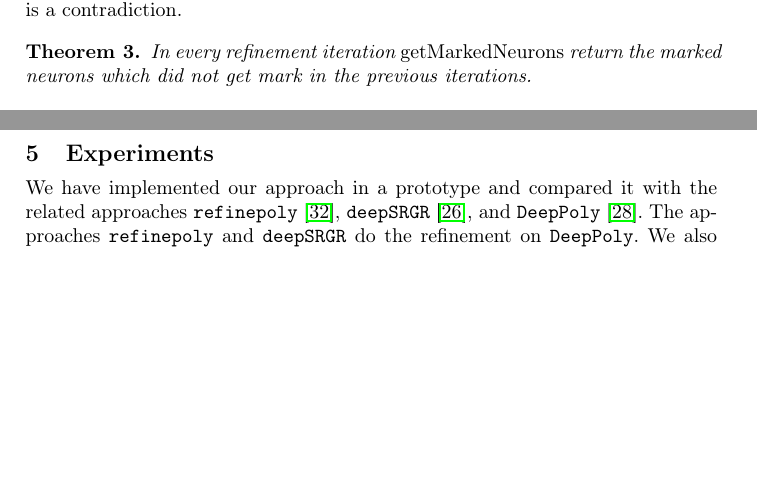
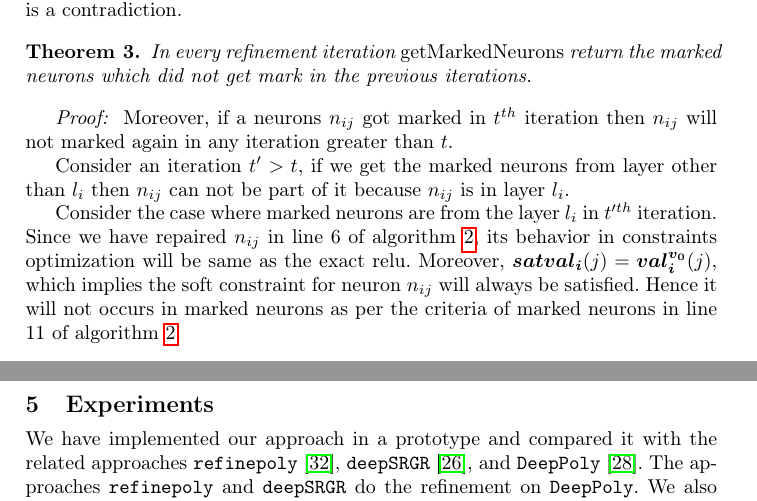
Before and after one commit to afzalmohd/VeriNN, a LaTeX paper (deep_refine/papers/draft/main.tex, which reads deep_refine/papers/draft/sections/algo.tex): two parts of pages 11 and 12 of 21, joined at a grey line, cut so that both start at the same text, the shorter picture padded with empty space. Compiled offline with pdfLaTeX.

Commit message:
updated algo

```diff
--- a/deep_refine/papers/draft/sections/algo.tex
+++ b/deep_refine/papers/draft/sections/algo.tex
@@ -215,6 +215,19 @@ $\boldsymbol{val_k^{\boldsymbol{v_0}}} \models Q$. Which is a contradiction.
   In every refinement iteration {\em getMarkedNeurons} return the marked neurons which did not get mark in the previous iterations.
 \end{theorem}
 
+{\em Proof: } Moreover, if a neurons $n_{ij}$ got marked in $t^{th}$ iteration then $n_{ij}$ will not marked again
+in any iteration greater than $t$.
+
+Consider an iteration $t' > t$, if we get the marked neurons from layer other than $l_i$ then $n_{ij}$
+can not be part of it because $n_{ij}$ is in layer $l_i$.
+
+Consider the case where marked neurons are from the layer $l_i$ in $t'^{th}$ iteration.
+Since we have repaired $n_{ij}$ in line 6 of algorithm \ref{algo:refine2}, its behavior in constraints
+optimization will be same as the exact relu.
+Moreover, $\boldsymbol{satval_i}(j) = \boldsymbol{val_i^{\boldsymbol{v_0}}}(j)$,
+which implies the soft constraint for neuron $n_{ij}$ will always be satisfied. Hence it will not occurs in
+marked neurons as per the criteria of marked neurons in line 11 of algorithm~\ref{algo:refine2}.
+
 
 
 
```
